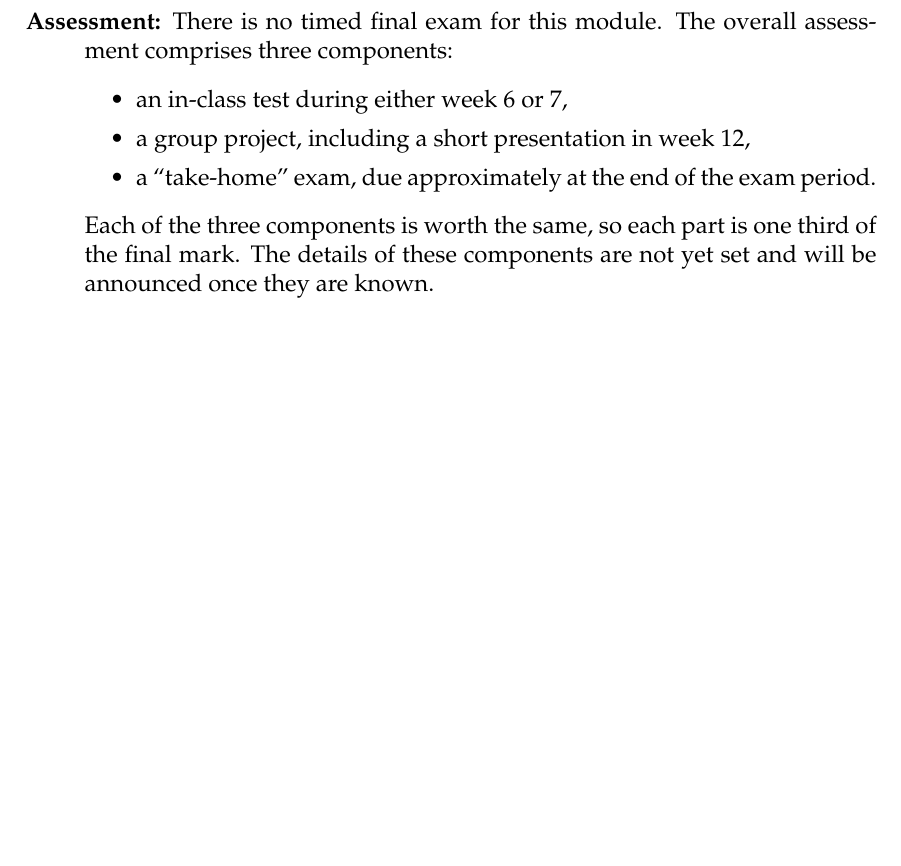
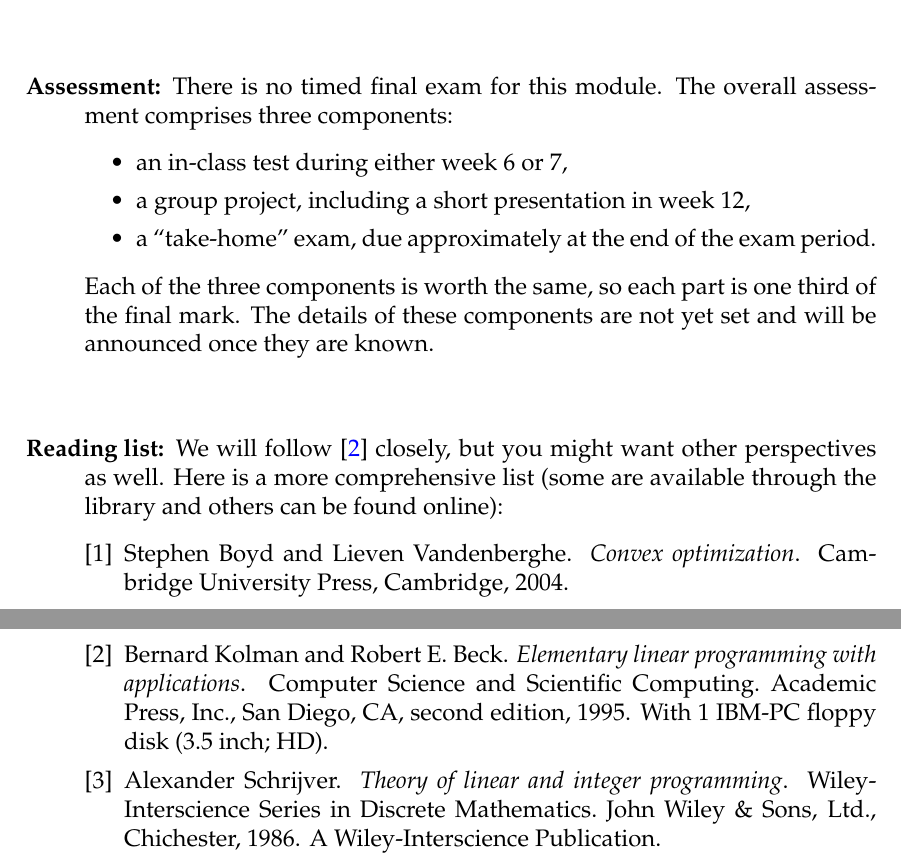
Before and after one commit to joshmaglione/MA437-Notes, a LaTeX document (Syllabus/Syllabus.tex, which reads Syllabus/readings.bib): part of the page before the commit and two parts of pages 1 and 2 of 2 after it, the two joined at a grey line, cut so that both start at the same text, the shorter picture padded with empty space. The pictures show the PDF file Syllabus/Syllabus.pdf that the author committed with the source.

Commit message:
Updated Syllabus

```diff
--- a/Syllabus/Syllabus.tex
+++ b/Syllabus/Syllabus.tex
@@ -70,6 +72,13 @@ Semester 1 (2024)
     Each of the three components is worth the same, so each part is one third of
     the final mark. The details of these components are not yet set and will be
     announced once they are known.
+    \vspace{1cm}
+    \item[Reading list:] We will follow \cite{MR1340426} closely, but you might
+    want other perspectives as well. Here is a more comprehensive list (some are
+    available through the library and others can be found online):
+    \nocite{*}
+    \bibliography{readings}
+    \bibliographystyle{plain}
 \end{description}
 
 
--- /dev/null
+++ b/Syllabus/readings.bib
@@ -0,0 +1,8 @@
+@book {MR1340426,
+    AUTHOR = {Kolman, Bernard and Beck, Robert E.},
+     TITLE = {Elementary linear programming with applications},
+    SERIES = {Computer Science and Scientific Computing},
+   EDITION = {Second},
+      NOTE = {With 1 IBM-PC floppy disk (3.5 inch; HD)},
+ PUBLISHER = {Academic Press, Inc., San Diego, CA},
+      YEAR = {1995},
@@ -0,0 +17,4 @@
+    AUTHOR = {Boyd, Stephen and Vandenberghe, Lieven},
+     TITLE = {Convex optimization},
+ PUBLISHER = {Cambridge University Press, Cambridge},
+      YEAR = {2004},
@@ -0,0 +31,6 @@
+    AUTHOR = {Schrijver, Alexander},
+     TITLE = {Theory of linear and integer programming},
+    SERIES = {Wiley-Interscience Series in Discrete Mathematics},
+      NOTE = {A Wiley-Interscience Publication},
+ PUBLISHER = {John Wiley \& Sons, Ltd., Chichester},
+      YEAR = {1986},
```
Also changed, not shown: Notes/LectureNotes.pdf, Syllabus/Syllabus.pdf, Syllabus/Syllabus.tex (2 more changed lines), Syllabus/readings.bib (24 more changed lines).
